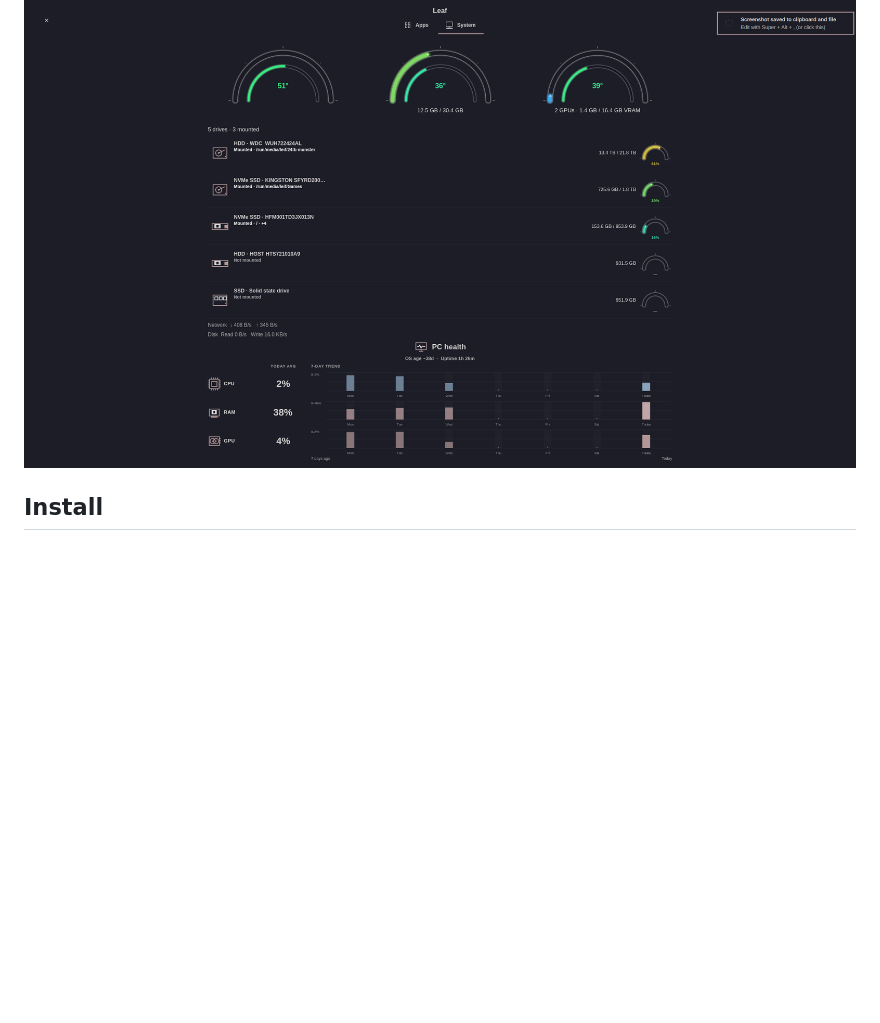
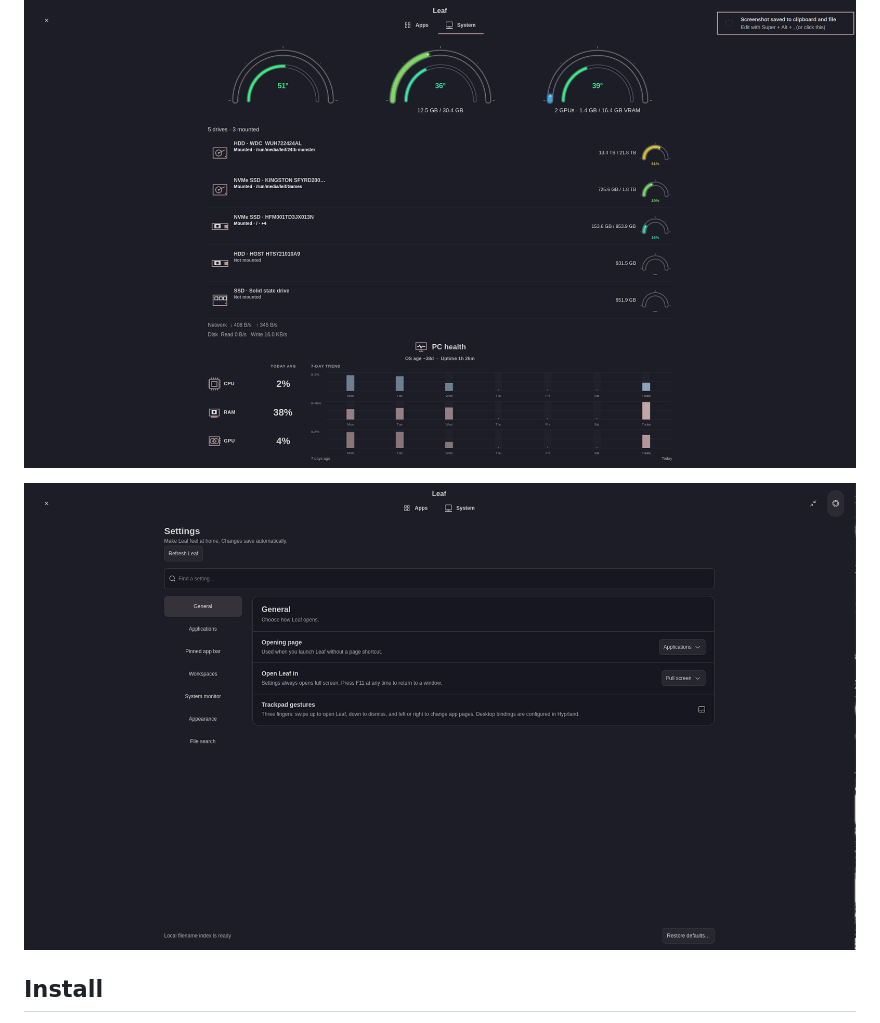
Before and after one commit to BraveHart911/leaf-omarchy-plugin, a Markdown page: README.md, the part around one of its changes. GitHub-like rendering; pictures changed too: settings-preview.png (added); blank space fills up the shorter version.

Commit message:
Show Apps, System, and Settings in marketplace preview

```diff
--- a/README.md
+++ b/README.md
@@ -6,5 +8,7 @@ Leaf is one Omarchy plugin for applications, workspaces, and system monitoring.
 
 ![Leaf showing system monitoring and drive status](system-preview.png)
+
+![Leaf Settings](settings-preview.png)
 
 ## Install
 
```
Also changed, not shown: other parts of README.md (+3 -1 lines), 3 other files.
